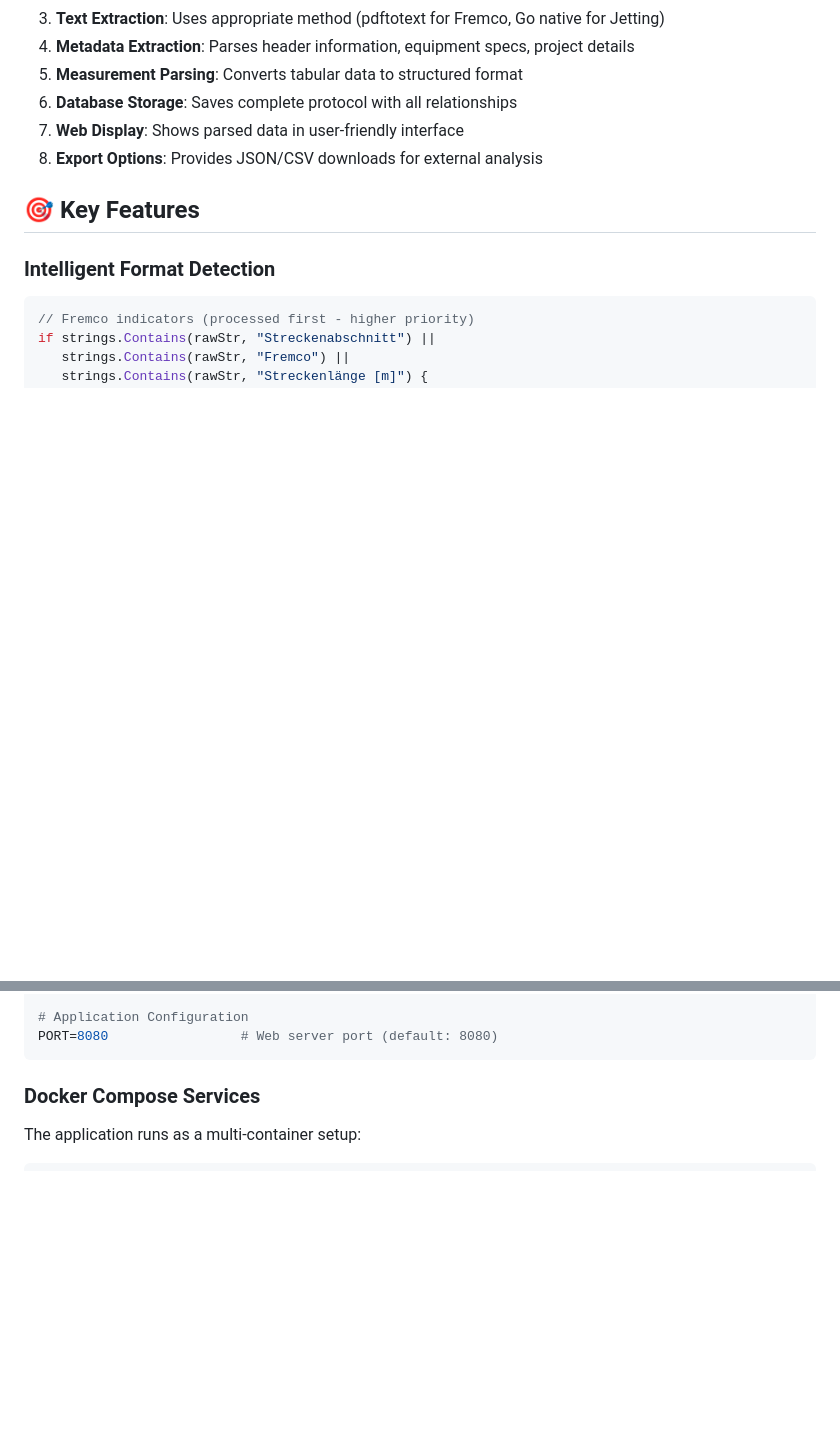
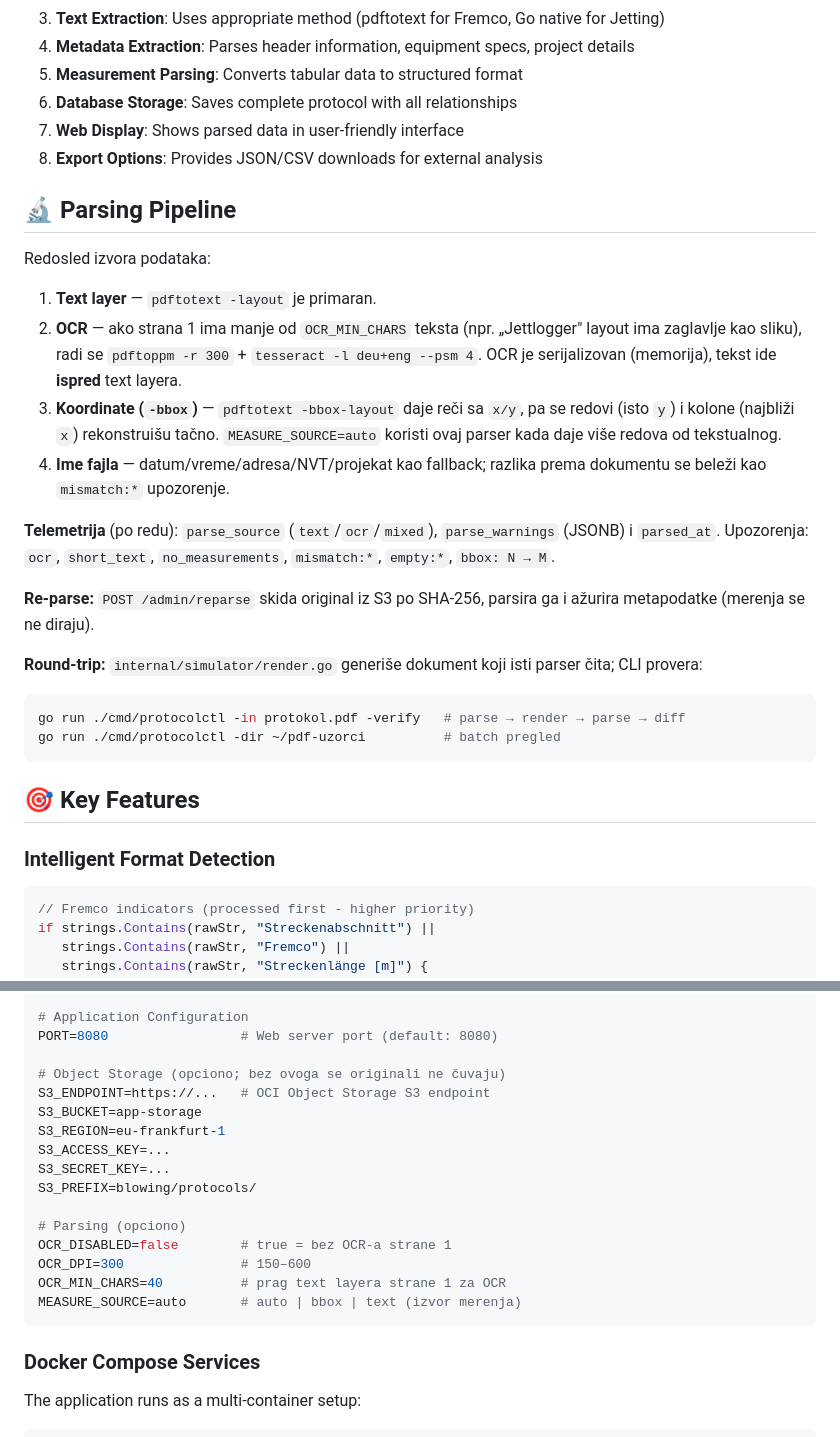
Before and after one commit to azakic/blowing-simulator, a Markdown page: README.md, 2 parts joined by grey strips. Rendered like a GitHub page; blank space fills up the shorter version.

Commit message:
docs(readme): parsing pipeline, new routes, OCR/measure env vars
- Configuration: S3_*, OCR_*, MEASURE_SOURCE
- Routes: /protocols/source, /protocols/render, /protocols/api/get, /admin/*
- New section: text -> OCR -> bbox -> filename hints, telemetry, re-parse and
  the round-trip tool

````diff
--- a/README.md
+++ b/README.md
@@ -230,6 +230,36 @@ When a PDF is uploaded, the system automatically:
 7. **Web Display**: Shows parsed data in user-friendly interface
 8. **Export Options**: Provides JSON/CSV downloads for external analysis
 
+## 🔬 Parsing Pipeline
+
+Redosled izvora podataka:
+
+1. **Text layer** — `pdftotext -layout` je primaran.
+2. **OCR** — ako strana 1 ima manje od `OCR_MIN_CHARS` teksta (npr. „Jettlogger"
+   layout ima zaglavlje kao sliku), radi se `pdftoppm -r 300` + `tesseract
+   -l deu+eng --psm 4`. OCR je serijalizovan (memorija), tekst ide **ispred**
+   text layera.
+3. **Koordinate (`-bbox`)** — `pdftotext -bbox-layout` daje reči sa `x/y`, pa se
+   redovi (isto `y`) i kolone (najbliži `x`) rekonstruišu tačno.
+   `MEASURE_SOURCE=auto` koristi ovaj parser kada daje više redova od tekstualnog.
+4. **Ime fajla** — datum/vreme/adresa/NVT/projekat kao fallback; razlika prema
+   dokumentu se beleži kao `mismatch:*` upozorenje.
+
+**Telemetrija** (po redu): `parse_source` (`text`/`ocr`/`mixed`),
+`parse_warnings` (JSONB) i `parsed_at`. Upozorenja: `ocr`, `short_text`,
+`no_measurements`, `mismatch:*`, `empty:*`, `bbox: N → M`.
+
+**Re-parse:** `POST /admin/reparse` skida original iz S3 po SHA-256, parsira ga
+i ažurira metapodatke (merenja se ne diraju).
+
+**Round-trip:** `internal/simulator/render.go` generiše dokument koji isti
+parser čita; CLI provera:
+
+```bash
+go run ./cmd/protocolctl -in protokol.pdf -verify   # parse → render → parse → diff
+go run ./cmd/protocolctl -dir ~/pdf-uzorci          # batch pregled
+```
+
 ## 🎯 Key Features
 
 ### Intelligent Format Detection
@@ -310,6 +340,20 @@ DB_NAME=blowing_simulator # Database name (default: blowing_simulator)
 
 # Application Configuration
 PORT=8080                 # Web server port (default: 8080)
+
+# Object Storage (opciono; bez ovoga se originali ne čuvaju)
+S3_ENDPOINT=https://...   # OCI Object Storage S3 endpoint
+S3_BUCKET=app-storage
+S3_REGION=eu-frankfurt-1
+S3_ACCESS_KEY=...
+S3_SECRET_KEY=...
+S3_PREFIX=blowing/protocols/
+
+# Parsing (opciono)
+OCR_DISABLED=false        # true = bez OCR-a strane 1
+OCR_DPI=300               # 150–600
+OCR_MIN_CHARS=40          # prag text layera strane 1 za OCR
+MEASURE_SOURCE=auto       # auto | bbox | text (izvor merenja)
 ```
 
 ### Docker Compose Services
````
Also changed, not shown: other parts of README.md (+10 -0 lines).
